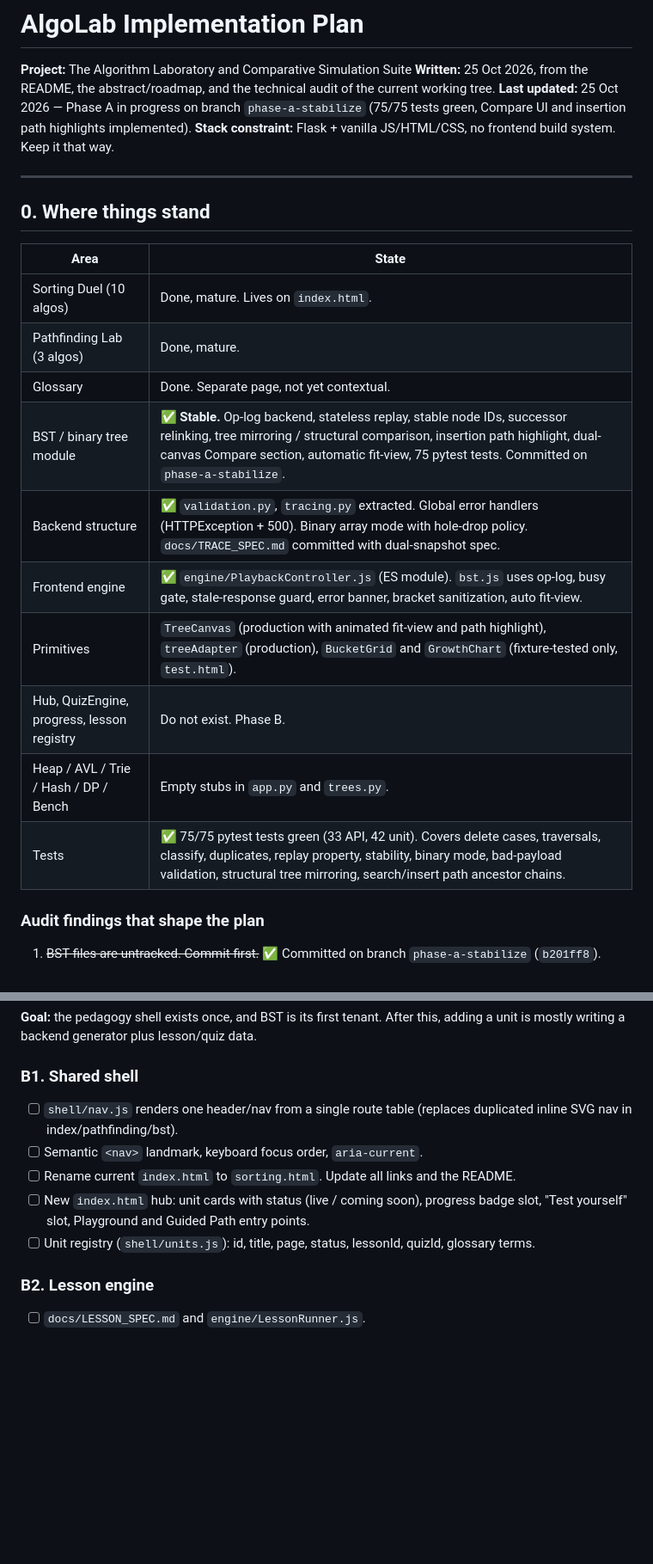
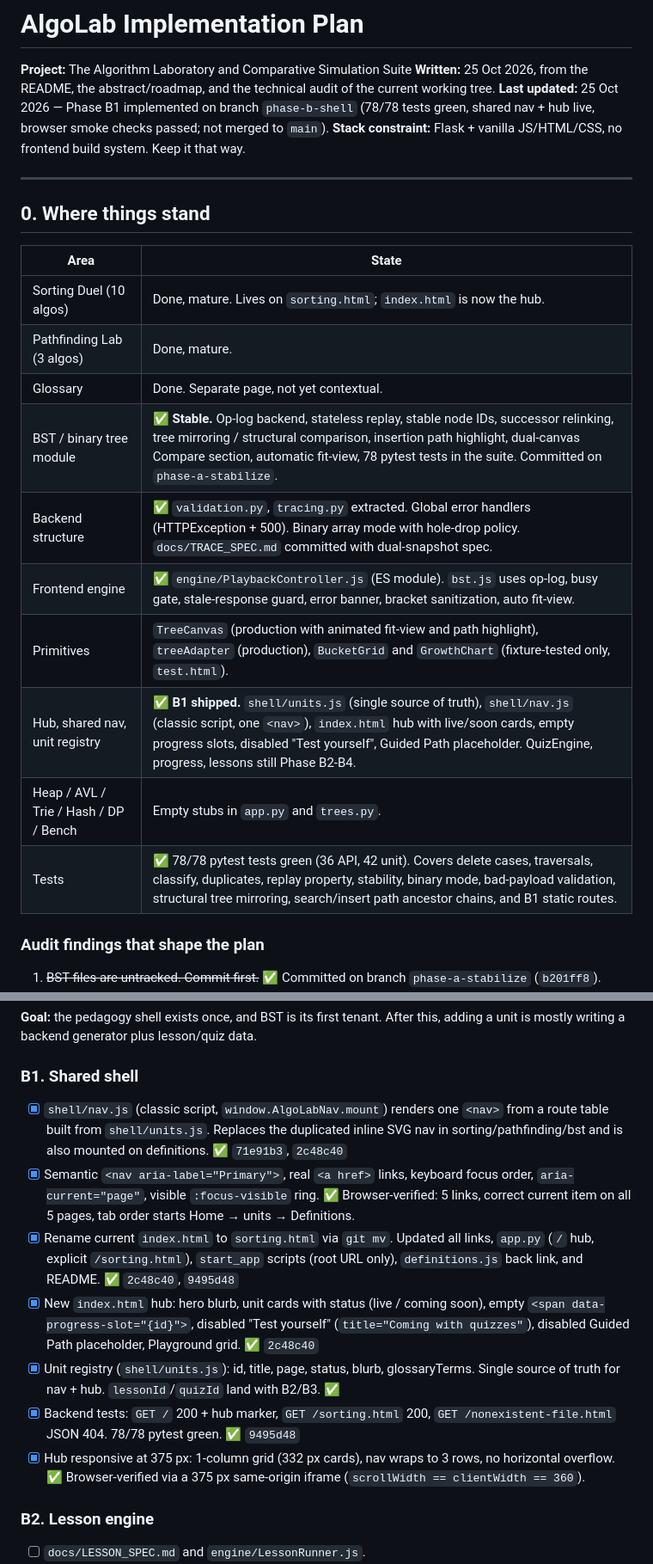
Before and after one commit to AdiDoesStuff/The-Algorithm-Laboratory-and-Comparative-Simulation-Suite, a Markdown page: plan.md, 2 parts joined by grey strips. Shown at 86% size. Rendered like a GitHub page; blank space fills up the shorter version.

Commit message:
docs(plan): record B1 shell, hub, and static-route progress

```diff
--- a/plan.md
+++ b/plan.md
@@ -2,7 +2,7 @@
 
 **Project:** The Algorithm Laboratory and Comparative Simulation Suite
 **Written:** 25 Oct 2026, from the README, the abstract/roadmap, and the technical audit of the current working tree.
-**Last updated:** 25 Oct 2026 — Phase A in progress on branch `phase-a-stabilize` (75/75 tests green, Compare UI and insertion path highlights implemented).
+**Last updated:** 25 Oct 2026 — Phase B1 implemented on branch `phase-b-shell` (78/78 tests green, shared nav + hub live, browser smoke checks passed; not merged to `main`).
 **Stack constraint:** Flask + vanilla JS/HTML/CSS, no frontend build system. Keep it that way.
 
 ---
@@ -11,16 +11,16 @@
 
 | Area | State |
 | --- | --- |
-| Sorting Duel (10 algos) | Done, mature. Lives on `index.html`. |
+| Sorting Duel (10 algos) | Done, mature. Lives on `sorting.html`; `index.html` is now the hub. |
 | Pathfinding Lab (3 algos) | Done, mature. |
 | Glossary | Done. Separate page, not yet contextual. |
-| BST / binary tree module | ✅ **Stable.** Op-log backend, stateless replay, stable node IDs, successor relinking, tree mirroring / structural comparison, insertion path highlight, dual-canvas Compare section, automatic fit-view, 75 pytest tests. Committed on `phase-a-stabilize`. |
+| BST / binary tree module | ✅ **Stable.** Op-log backend, stateless replay, stable node IDs, successor relinking, tree mirroring / structural comparison, insertion path highlight, dual-canvas Compare section, automatic fit-view, 78 pytest tests in the suite. Committed on `phase-a-stabilize`. |
 | Backend structure | ✅ `validation.py`, `tracing.py` extracted. Global error handlers (HTTPException + 500). Binary array mode with hole-drop policy. `docs/TRACE_SPEC.md` committed with dual-snapshot spec. |
 | Frontend engine | ✅ `engine/PlaybackController.js` (ES module). `bst.js` uses op-log, busy gate, stale-response guard, error banner, bracket sanitization, auto fit-view. |
 | Primitives | `TreeCanvas` (production with animated fit-view and path highlight), `treeAdapter` (production), `BucketGrid` and `GrowthChart` (fixture-tested only, `test.html`). |
-| Hub, QuizEngine, progress, lesson registry | Do not exist. Phase B. |
+| Hub, shared nav, unit registry | ✅ **B1 shipped.** `shell/units.js` (single source of truth), `shell/nav.js` (classic script, one `<nav>`), `index.html` hub with live/soon cards, empty progress slots, disabled "Test yourself", Guided Path placeholder. QuizEngine, progress, lessons still Phase B2-B4. |
 | Heap / AVL / Trie / Hash / DP / Bench | Empty stubs in `app.py` and `trees.py`. |
-| Tests | ✅ 75/75 pytest tests green (33 API, 42 unit). Covers delete cases, traversals, classify, duplicates, replay property, stability, binary mode, bad-payload validation, structural tree mirroring, search/insert path ancestor chains. |
+| Tests | ✅ 78/78 pytest tests green (36 API, 42 unit). Covers delete cases, traversals, classify, duplicates, replay property, stability, binary mode, bad-payload validation, structural tree mirroring, search/insert path ancestor chains, and B1 static routes. |
 
 ### Audit findings that shape the plan
 
@@ -217,11 +217,13 @@ All validation failures return `400 {"error": "...", "field": "..."}`. Nothing u
 **Goal:** the pedagogy shell exists once, and BST is its first tenant. After this, adding a unit is mostly writing a backend generator plus lesson/quiz data.
 
 ### B1. Shared shell
-- [ ] `shell/nav.js` renders one header/nav from a single route table (replaces duplicated inline SVG nav in index/pathfinding/bst).
-- [ ] Semantic `<nav>` landmark, keyboard focus order, `aria-current`.
-- [ ] Rename current `index.html` to `sorting.html`. Update all links and the README.
-- [ ] New `index.html` hub: unit cards with status (live / coming soon), progress badge slot, "Test yourself" slot, Playground and Guided Path entry points.
-- [ ] Unit registry (`shell/units.js`): id, title, page, status, lessonId, quizId, glossary terms.
+- [x] `shell/nav.js` (classic script, `window.AlgoLabNav.mount`) renders one `<nav>` from a route table built from `shell/units.js`. Replaces the duplicated inline SVG nav in sorting/pathfinding/bst and is also mounted on definitions. ✅ `71e91b3`, `2c48c40`
+- [x] Semantic `<nav aria-label="Primary">`, real `<a href>` links, keyboard focus order, `aria-current="page"`, visible `:focus-visible` ring. ✅ Browser-verified: 5 links, correct current item on all 5 pages, tab order starts Home → units → Definitions.
+- [x] Rename current `index.html` to `sorting.html` via `git mv`. Updated all links, `app.py` (`/` hub, explicit `/sorting.html`), `start_app` scripts (root URL only), `definitions.js` back link, and README. ✅ `2c48c40`, `9495d48`
+- [x] New `index.html` hub: hero blurb, unit cards with status (live / coming soon), empty `<span data-progress-slot="{id}">`, disabled "Test yourself" (`title="Coming with quizzes"`), disabled Guided Path placeholder, Playground grid. ✅ `2c48c40`
+- [x] Unit registry (`shell/units.js`): id, title, page, status, blurb, glossaryTerms. Single source of truth for nav + hub. `lessonId`/`quizId` land with B2/B3. ✅
+- [x] Backend tests: `GET /` 200 + hub marker, `GET /sorting.html` 200, `GET /nonexistent-file.html` JSON 404. 78/78 pytest green. ✅ `9495d48`
+- [x] Hub responsive at 375 px: 1-column grid (332 px cards), nav wraps to 3 rows, no horizontal overflow. ✅ Browser-verified via a 375 px same-origin iframe (`scrollWidth == clientWidth == 360`).
 
 ### B2. Lesson engine
 - [ ] `docs/LESSON_SPEC.md` and `engine/LessonRunner.js`.
```
Also changed, not shown: other parts of plan.md (+1 -1 lines).
